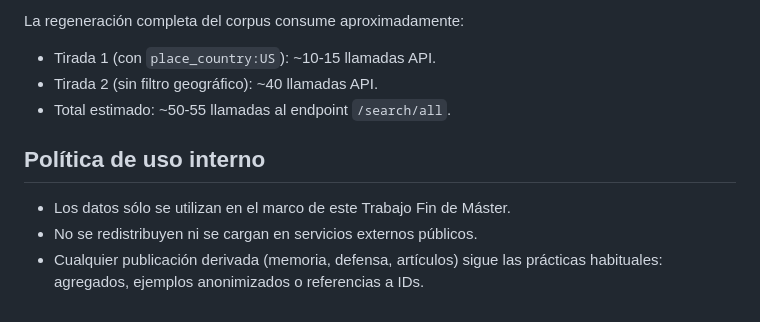
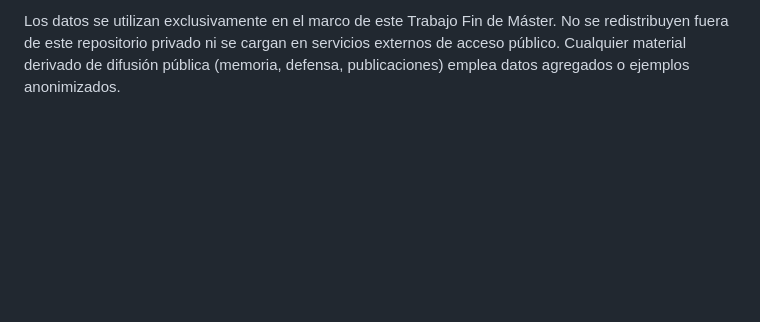
Before and after one commit to rpinongomez-ui/TFM-NTT2-Monitorizacion-Temprana-Delitos-Financieros-en-RRSS, a Markdown page: data/README.md, the part around one of its changes. Rendered like a GitHub page; blank space fills up the shorter version.

```diff
--- a/data/README.md
+++ b/data/README.md
@@ -55,12 +76,5 @@ El corpus puede regenerarse ejecutando, en orden:
 
-La regeneración completa del corpus consume aproximadamente:
-
-- Tirada 1 (con `place_country:US`): ~10-15 llamadas API.
-- Tirada 2 (sin filtro geográfico): ~40 llamadas API.
-- Total estimado: ~50-55 llamadas al endpoint `/search/all`.
-
-## Política de uso interno
-
-- Los datos sólo se utilizan en el marco de este Trabajo Fin de Máster.
-- No se redistribuyen ni se cargan en servicios externos públicos.
-- Cualquier publicación derivada (memoria, defensa, artículos) sigue las prácticas habituales: agregados, ejemplos anonimizados o referencias a IDs.
+Los datos se utilizan exclusivamente en el marco de este Trabajo Fin de Máster.
+No se redistribuyen fuera de este repositorio privado ni se cargan en servicios
+externos de acceso público. Cualquier material derivado de difusión pública
+(memoria, defensa, publicaciones) emplea datos agregados o ejemplos anonimizados.
```
Also changed, not shown: other parts of data/README.md (+52 -31 lines).
